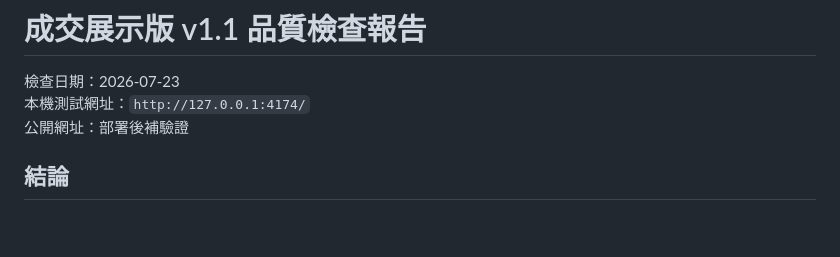
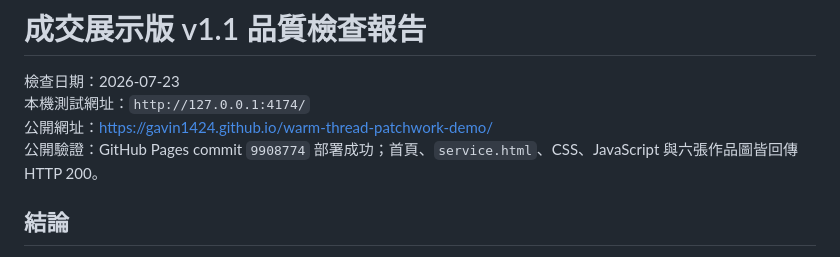
Before and after one commit to gavin1424/warm-thread-patchwork-demo, a Markdown page: 成交展示版_v1.1_品質檢查報告.md, the part around the change. Drawn GitHub-style; blank space fills up the shorter version.

Commit message:
記錄 v1.1 公開部署驗證結果

```diff
--- a/成交展示版_v1.1_品質檢查報告.md
+++ b/成交展示版_v1.1_品質檢查報告.md
@@ -2,7 +2,8 @@
 
 檢查日期：2026-07-23
 本機測試網址：`http://127.0.0.1:4174/`
-公開網址：部署後補驗證
+公開網址：<https://gavin1424.github.io/warm-thread-patchwork-demo/>
+公開驗證：GitHub Pages commit `9908774` 部署成功；首頁、`service.html`、CSS、JavaScript 與六張作品圖皆回傳 HTTP 200。
 
 ## 結論
 
```
